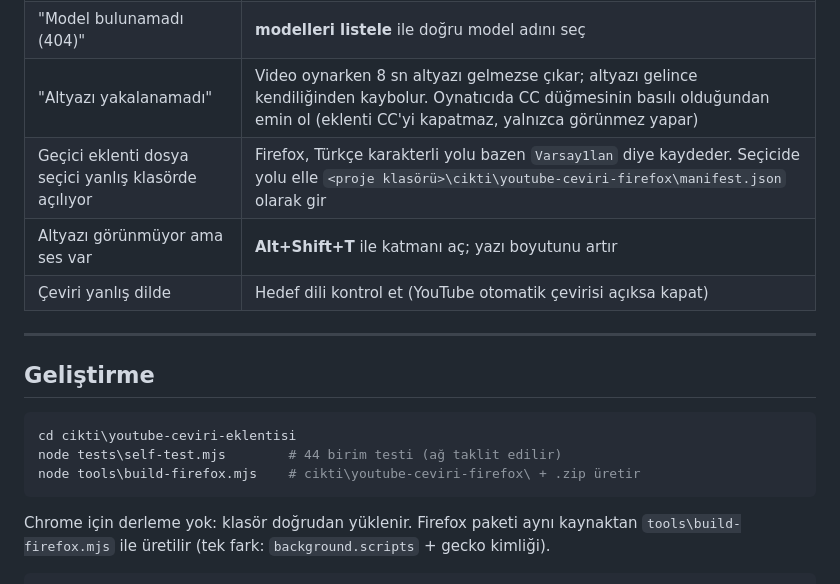
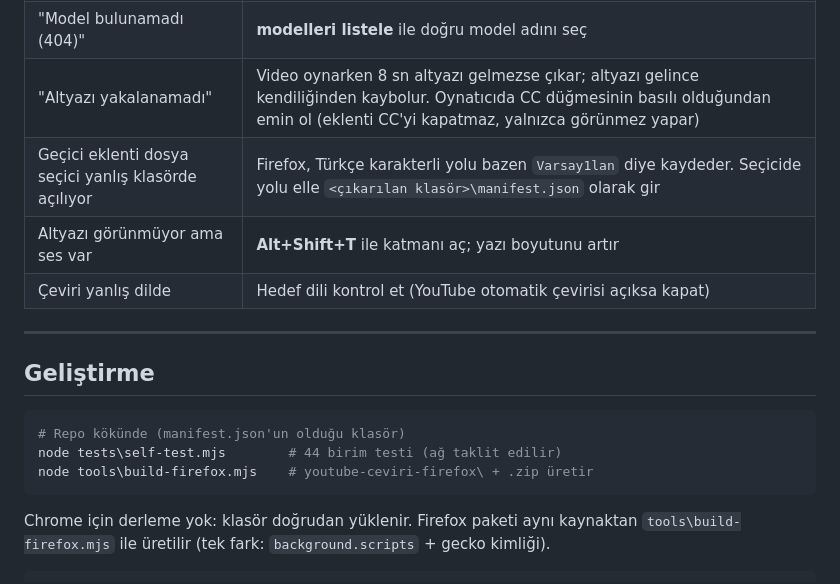
Before and after one commit to AlperenYILDIZ-0/akilli-youtube-cevirisi, a Markdown page: README.md, the part around one of its changes. GitHub-like rendering.

````diff
--- a/README.md
+++ b/README.md
@@ -229,7 +239,7 @@ gösterir (çeviri sahtedir, model gecikmesi ~600 ms ile taklit edilir).
 | "Hız limiti aşıldı (429)" | Gelişmiş ayarlarda **Eşzamanlı istek = 1**, **Dakikada istek sınırı = 12**, **İleri çeviri = 120** |
 | "Model bulunamadı (404)" | **modelleri listele** ile doğru model adını seç |
 | "Altyazı yakalanamadı" | Video oynarken 8 sn altyazı gelmezse çıkar; altyazı gelince kendiliğinden kaybolur. Oynatıcıda CC düğmesinin basılı olduğundan emin ol (eklenti CC'yi kapatmaz, yalnızca görünmez yapar) |
-| Geçici eklenti dosya seçici yanlış klasörde açılıyor | Firefox, Türkçe karakterli yolu bazen `Varsay1lan` diye kaydeder. Seçicide yolu elle `<proje klasörü>\cikti\youtube-ceviri-firefox\manifest.json` olarak gir |
+| Geçici eklenti dosya seçici yanlış klasörde açılıyor | Firefox, Türkçe karakterli yolu bazen `Varsay1lan` diye kaydeder. Seçicide yolu elle `<çıkarılan klasör>\manifest.json` olarak gir |
 | Altyazı görünmüyor ama ses var | **Alt+Shift+T** ile katmanı aç; yazı boyutunu artır |
 | Çeviri yanlış dilde | Hedef dili kontrol et (YouTube otomatik çevirisi açıksa kapat) |
 
@@ -238,9 +248,9 @@ gösterir (çeviri sahtedir, model gecikmesi ~600 ms ile taklit edilir).
 ## Geliştirme
 
 ```powershell
-cd cikti\youtube-ceviri-eklentisi
+# Repo kökünde (manifest.json'un olduğu klasör)
 node tests\self-test.mjs        # 44 birim testi (ağ taklit edilir)
-node tools\build-firefox.mjs    # cikti\youtube-ceviri-firefox\ + .zip üretir
+node tools\build-firefox.mjs    # youtube-ceviri-firefox\ + .zip üretir
 ```
 
 Chrome için derleme yok: klasör doğrudan yüklenir. Firefox paketi aynı kaynaktan
````
Also changed, not shown: other parts of README.md (+21 -11 lines).
